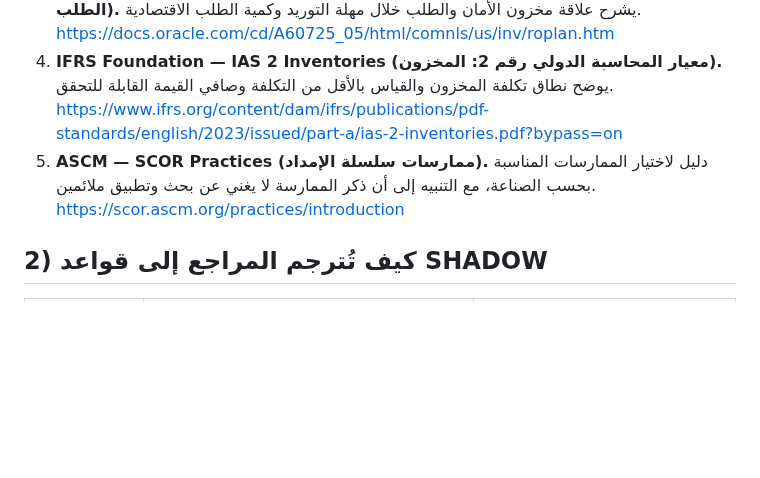
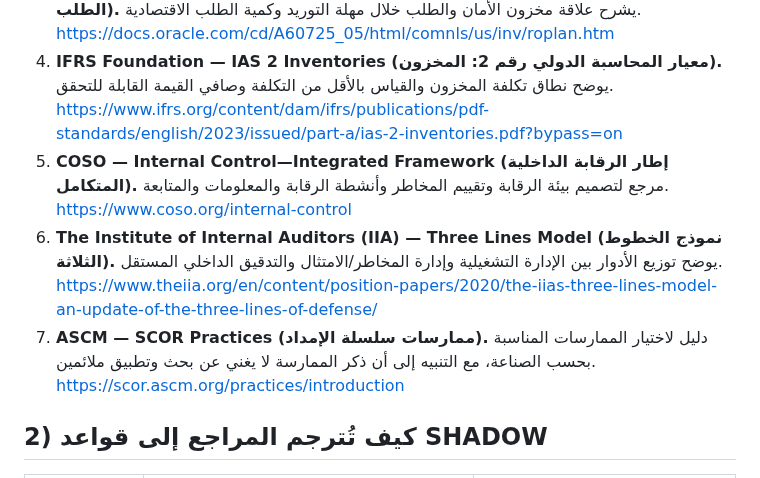
Before and after one commit to mtarkg2025-lang/ilock-inventory, a Markdown page: shadow-planning/REFERENCES_AND_CONTROLS.md, the part around the change. GitHub-like rendering; blank space fills up the shorter version.

Commit message:
Add COSO and IIA references for inventory controls and audit governance

```diff
--- a/shadow-planning/REFERENCES_AND_CONTROLS.md
+++ b/shadow-planning/REFERENCES_AND_CONTROLS.md
@@ -12,7 +12,11 @@
    https://docs.oracle.com/cd/A60725_05/html/comnls/us/inv/roplan.htm
 4. **IFRS Foundation — IAS 2 Inventories (معيار المحاسبة الدولي رقم 2: المخزون).** يوضح نطاق تكلفة المخزون والقياس بالأقل من التكلفة وصافي القيمة القابلة للتحقق.
    https://www.ifrs.org/content/dam/ifrs/publications/pdf-standards/english/2023/issued/part-a/ias-2-inventories.pdf?bypass=on
-5. **ASCM — SCOR Practices (ممارسات سلسلة الإمداد).** دليل لاختيار الممارسات المناسبة بحسب الصناعة، مع التنبيه إلى أن ذكر الممارسة لا يغني عن بحث وتطبيق ملائمين.
+5. **COSO — Internal Control—Integrated Framework (إطار الرقابة الداخلية المتكامل).** مرجع لتصميم بيئة الرقابة وتقييم المخاطر وأنشطة الرقابة والمعلومات والمتابعة.
+   https://www.coso.org/internal-control
+6. **The Institute of Internal Auditors (IIA) — Three Lines Model (نموذج الخطوط الثلاثة).** يوضح توزيع الأدوار بين الإدارة التشغيلية وإدارة المخاطر/الامتثال والتدقيق الداخلي المستقل.
+   https://www.theiia.org/en/content/position-papers/2020/the-iias-three-lines-model-an-update-of-the-three-lines-of-defense/
+7. **ASCM — SCOR Practices (ممارسات سلسلة الإمداد).** دليل لاختيار الممارسات المناسبة بحسب الصناعة، مع التنبيه إلى أن ذكر الممارسة لا يغني عن بحث وتطبيق ملائمين.
    https://scor.ascm.org/practices/introduction
 
 ## 2) كيف تُترجم المراجع إلى قواعد SHADOW
```
